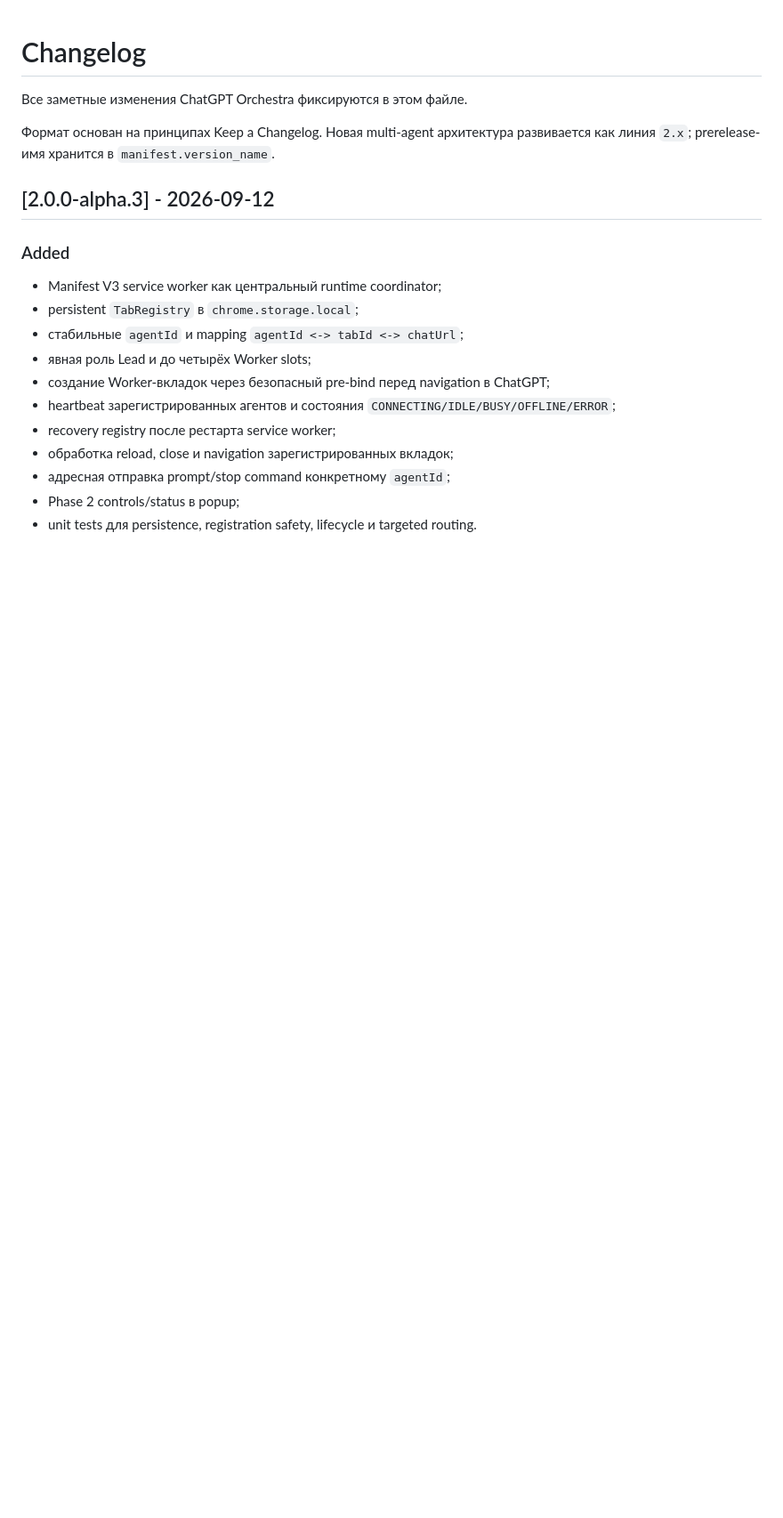
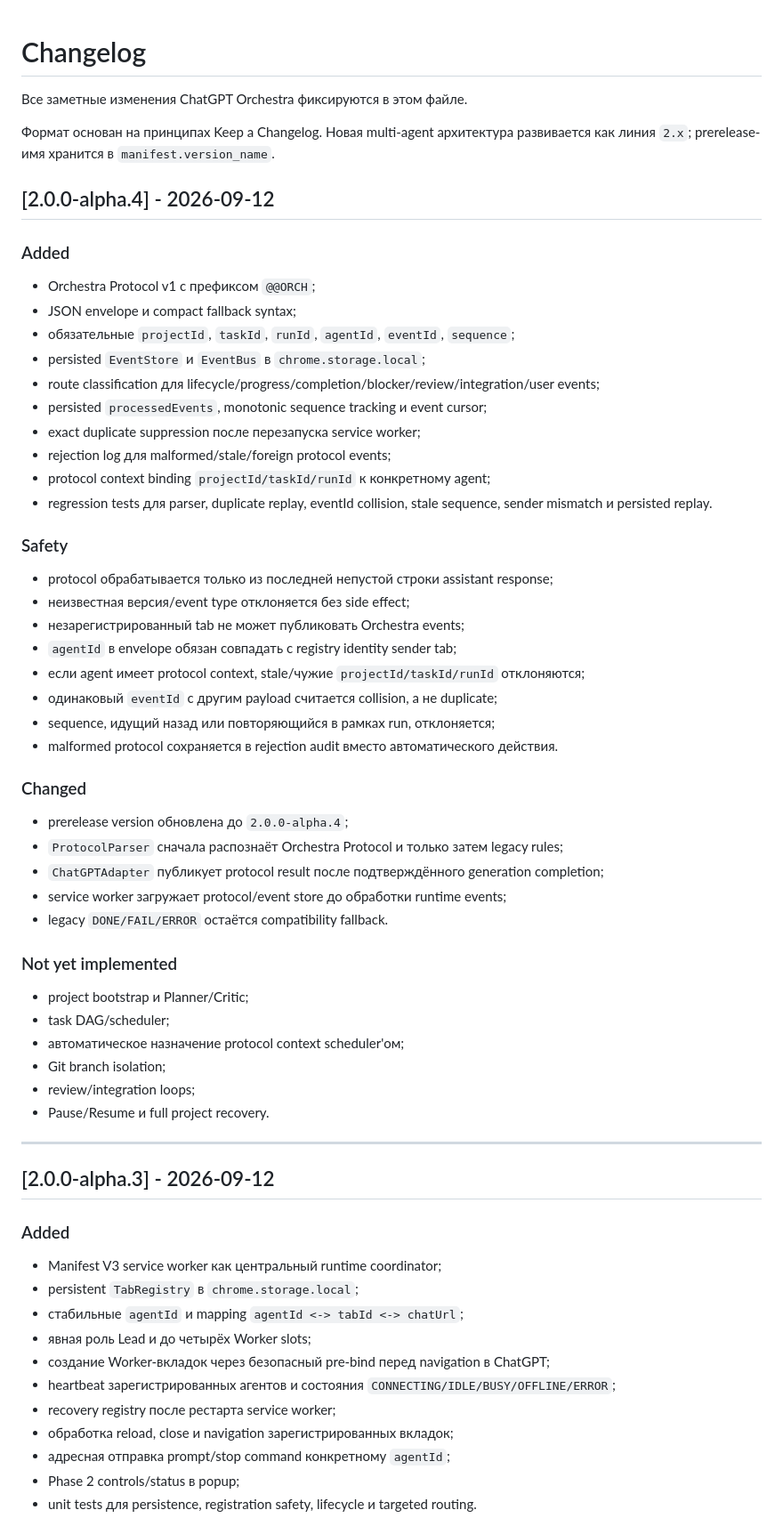
Before and after one commit to VadimAlekseyevich/ChatGPT-Orchestra, a Markdown page: CHANGELOG.md, the part around the change. Shown at 89% size. Rendered like a GitHub page; blank space fills up the shorter version.

Commit message:
Phase 3: document Orchestra Protocol v1 release

```diff
--- a/CHANGELOG.md
+++ b/CHANGELOG.md
@@ -3,6 +3,51 @@
 Все заметные изменения ChatGPT Orchestra фиксируются в этом файле.
 
 Формат основан на принципах Keep a Changelog. Новая multi-agent архитектура развивается как линия `2.x`; prerelease-имя хранится в `manifest.version_name`.
+
+## [2.0.0-alpha.4] - 2026-09-12
+
+### Added
+
+- Orchestra Protocol v1 с префиксом `@@ORCH`;
+- JSON envelope и compact fallback syntax;
+- обязательные `projectId`, `taskId`, `runId`, `agentId`, `eventId`, `sequence`;
+- persisted `EventStore` и `EventBus` в `chrome.storage.local`;
+- route classification для lifecycle/progress/completion/blocker/review/integration/user events;
+- persisted `processedEvents`, monotonic sequence tracking и event cursor;
+- exact duplicate suppression после перезапуска service worker;
+- rejection log для malformed/stale/foreign protocol events;
+- protocol context binding `projectId/taskId/runId` к конкретному agent;
+- regression tests для parser, duplicate replay, eventId collision, stale sequence, sender mismatch и persisted replay.
+
+### Safety
+
+- protocol обрабатывается только из последней непустой строки assistant response;
+- неизвестная версия/event type отклоняется без side effect;
+- незарегистрированный tab не может публиковать Orchestra events;
+- `agentId` в envelope обязан совпадать с registry identity sender tab;
+- если agent имеет protocol context, stale/чужие `projectId/taskId/runId` отклоняются;
+- одинаковый `eventId` с другим payload считается collision, а не duplicate;
+- sequence, идущий назад или повторяющийся в рамках run, отклоняется;
+- malformed protocol сохраняется в rejection audit вместо автоматического действия.
+
+### Changed
+
+- prerelease version обновлена до `2.0.0-alpha.4`;
+- `ProtocolParser` сначала распознаёт Orchestra Protocol и только затем legacy rules;
+- `ChatGPTAdapter` публикует protocol result после подтверждённого generation completion;
+- service worker загружает protocol/event store до обработки runtime events;
+- legacy `DONE/FAIL/ERROR` остаётся compatibility fallback.
+
+### Not yet implemented
+
+- project bootstrap и Planner/Critic;
+- task DAG/scheduler;
+- автоматическое назначение protocol context scheduler'ом;
+- Git branch isolation;
+- review/integration loops;
+- Pause/Resume и full project recovery.
+
+---
 
 ## [2.0.0-alpha.3] - 2026-09-12
 
```
